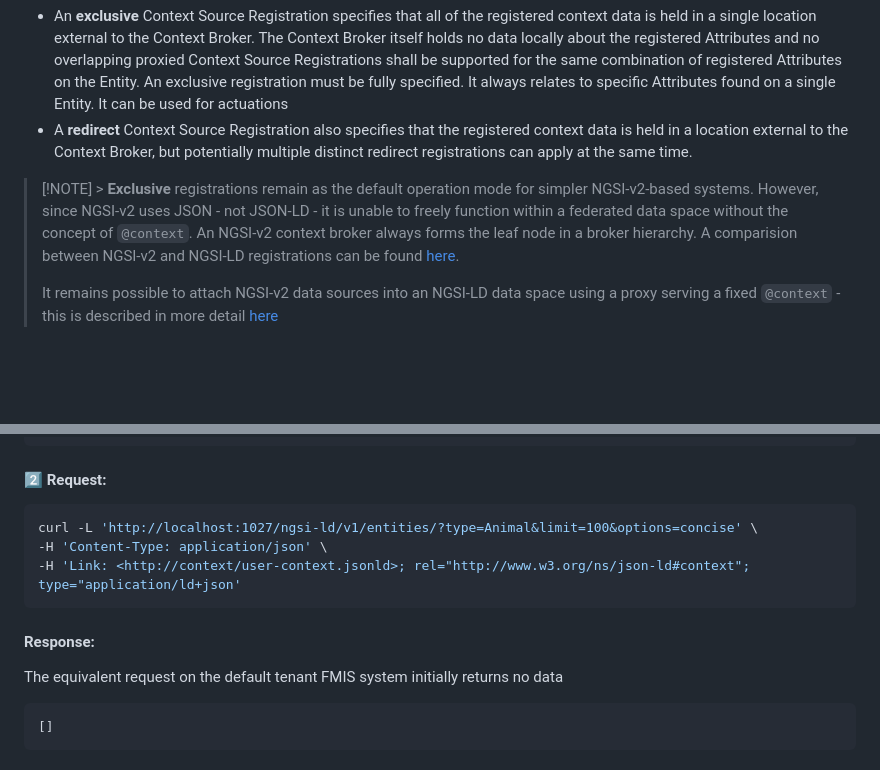
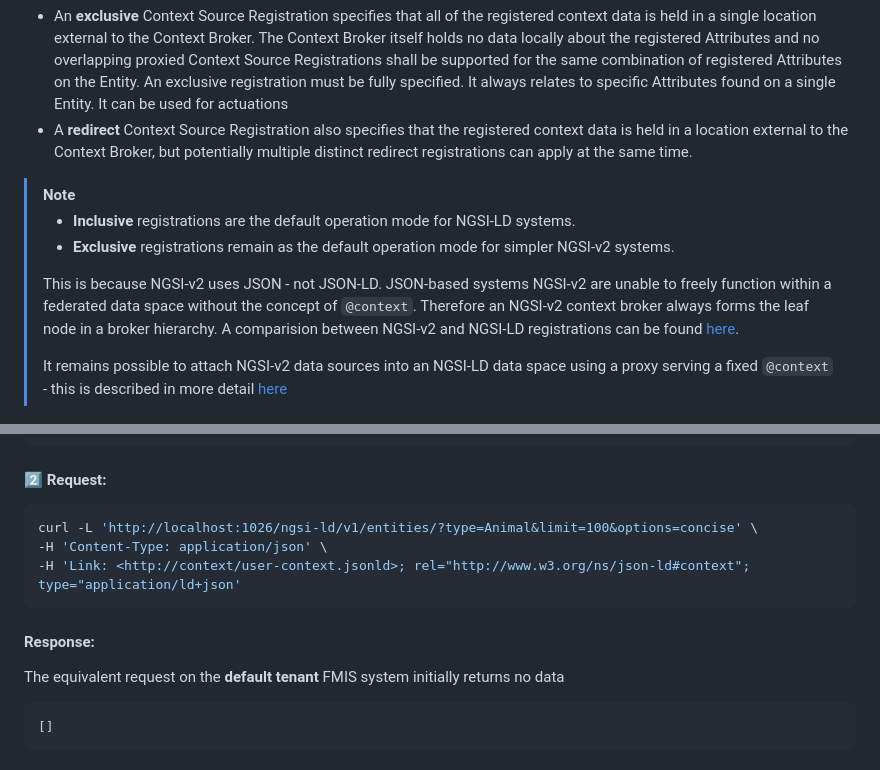
Before and after one commit to FIWARE/tutorials.Context-Providers, a Markdown page: README.md, 2 parts joined by grey strips. Rendered like a GitHub page; blank space fills up the shorter version.

````diff
--- a/README.md
+++ b/README.md
@@ -91,9 +91,13 @@ locally itself. All context data is obtained from the external registered source
 -   A **redirect** Context Source Registration also specifies that the registered context data is held in a location
     external to the Context Broker, but potentially multiple distinct redirect registrations can apply at the same time.
 
-> [!NOTE] > **Exclusive** registrations remain as the default operation mode for simpler NGSI-v2-based systems. However,
-> since NGSI-v2 uses JSON - not JSON-LD - it is unable to freely function within a federated data space without the
-> concept of `@context`. An NGSI-v2 context broker always forms the leaf node in a broker hierarchy. A comparision
+> [!NOTE]
+>
+> - **Inclusive** registrations are the default operation mode for NGSI-LD systems.
+> - **Exclusive** registrations remain as the default operation mode for simpler NGSI-v2 systems.
+>
+> This is because NGSI-v2 uses JSON - not JSON-LD. JSON-based systems NGSI-v2 are unable to freely function within a federated data space
+> without the concept of `@context`. Therefore an NGSI-v2 context broker always forms the leaf node in a broker hierarchy. A comparision
 > between NGSI-v2 and NGSI-LD registrations can be found
 > [here](https://github.com/FIWARE/tutorials.LD-Subscriptions-Registrations/).
 >
@@ -289,14 +295,14 @@ the payloads offered by the two subscriptions will be discussed below.
 #### 2️⃣ Request:
 
 ```console
-curl -L 'http://localhost:1027/ngsi-ld/v1/entities/?type=Animal&limit=100&options=concise' \
+curl -L 'http://localhost:1026/ngsi-ld/v1/entities/?type=Animal&limit=100&options=concise' \
 -H 'Content-Type: application/json' \
 -H 'Link: <http://context/user-context.jsonld>; rel="http://www.w3.org/ns/json-ld#context"; type="application/ld+json'
 ```
 
 #### Response:
 
-The equivalent request on the default tenant FMIS system initially returns no data
+The equivalent request on the **default tenant** FMIS system initially returns no data
 
 ```json
 []
````
Also changed, not shown: other parts of README.md (+16 -14 lines).
